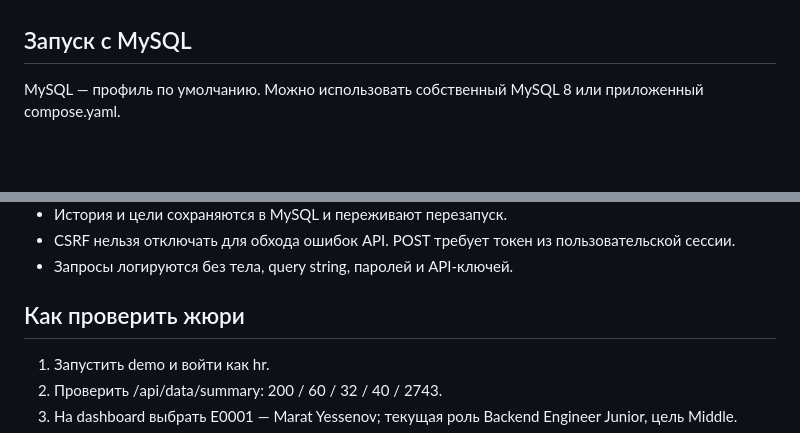
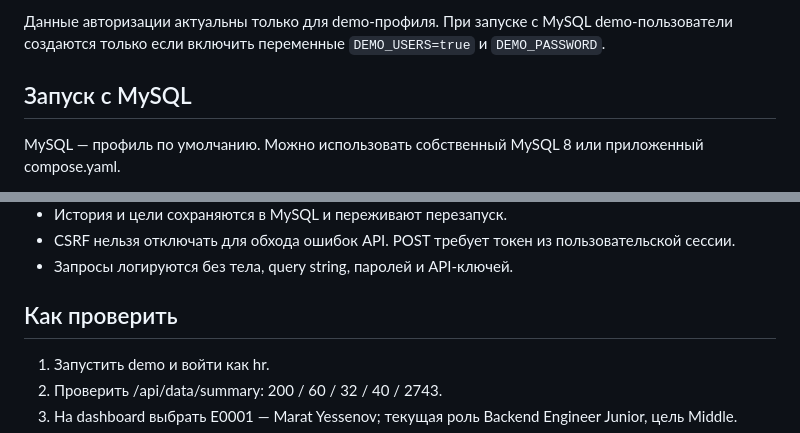
Before and after one commit to BAITC-Hacks/hack-62902277-aceforce, a Markdown page: README.md, 2 parts joined by grey strips. Rendered like a GitHub page; blank space fills up the shorter version.

```diff
--- a/README.md
+++ b/README.md
@@ -50,3 +177,4 @@ H2 demo хранит данные в памяти: после остановки
+Данные авторизации актуальны только для demo-профиля. При запуске с MySQL demo-пользователи создаются только если включить переменные `DEMO_USERS=true` и `DEMO_PASSWORD`.
 
 ## Запуск с MySQL
 
@@ -194,7 +322,7 @@ impact — фактически сокращаемое число уровней
 - CSRF нельзя отключать для обхода ошибок API. POST требует токен из пользовательской сессии.
 - Запросы логируются без тела, query string, паролей и API-ключей.
 
-## Как проверить жюри
+## Как проверить
 
 1. Запустить demo и войти как hr.
 2. Проверить /api/data/summary: 200 / 60 / 32 / 40 / 2743.
```
Also changed, not shown: other parts of README.md (+135 -14 lines).
